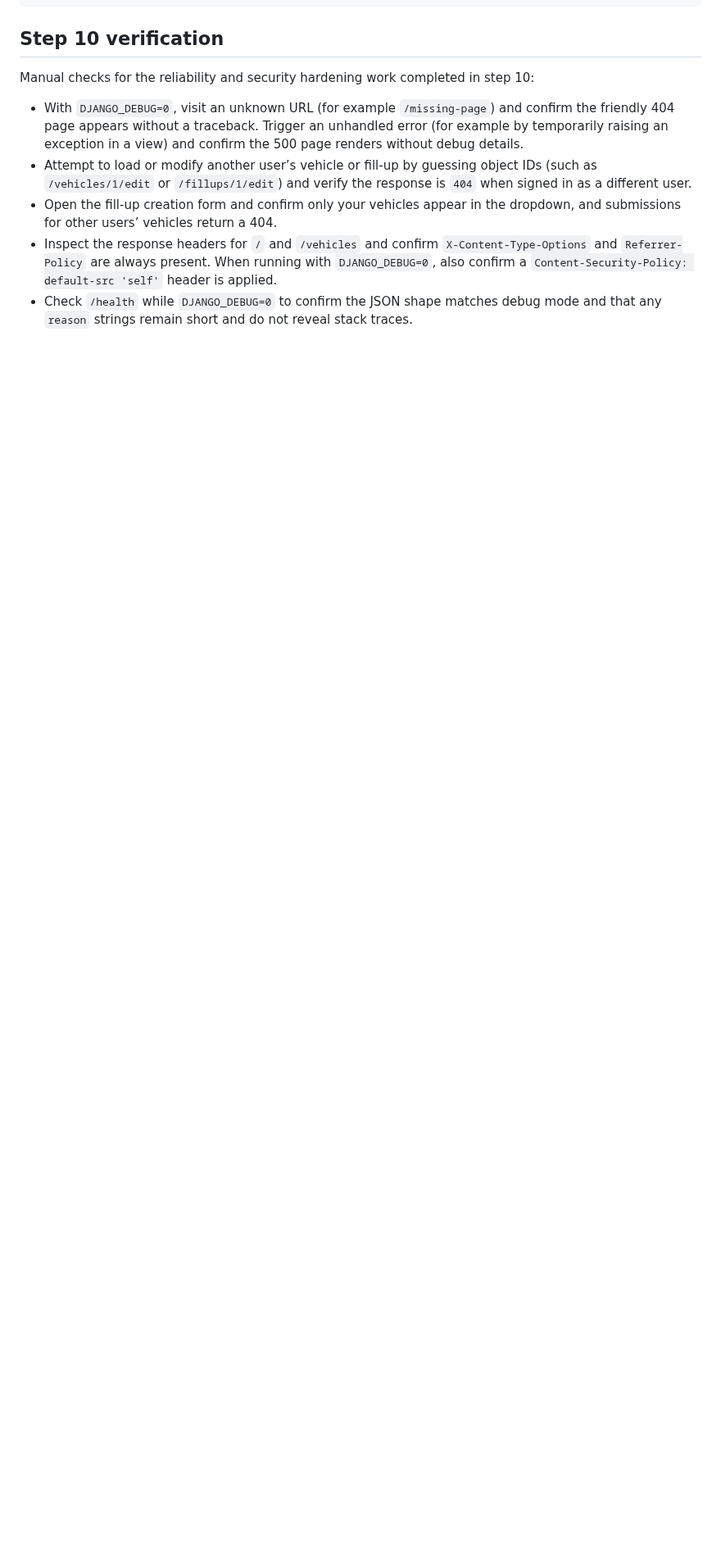
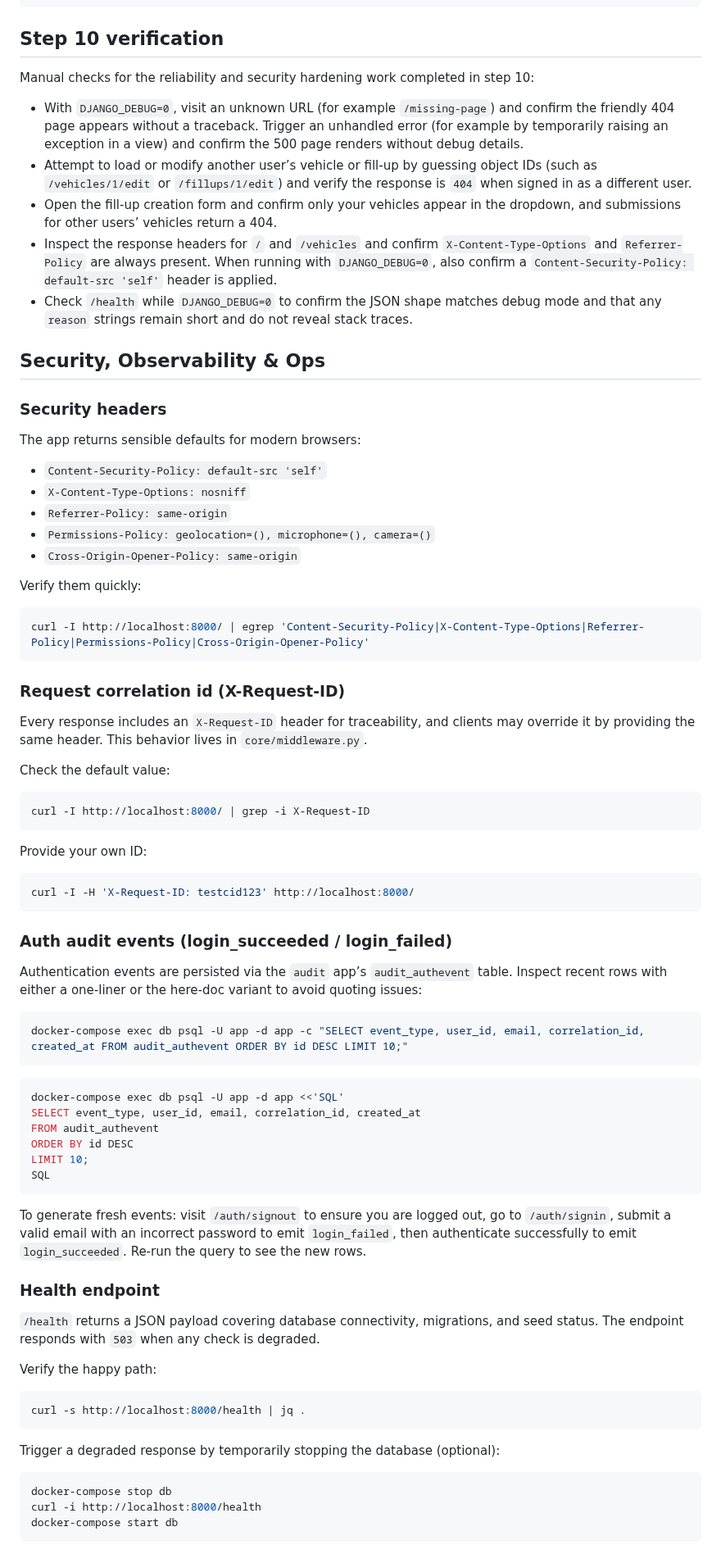
Before and after one commit to Rubenssio/fuel_tracker, a Markdown page: README.md, the part around one of its changes. Shown at 82% size. Rendered like a GitHub page; blank space fills up the shorter version.

Commit message:
docs: add security and ops verification guide

````diff
--- a/README.md
+++ b/README.md
@@ -181,3 +181,75 @@ Manual checks for the reliability and security hardening work completed in step
 - Open the fill-up creation form and confirm only your vehicles appear in the dropdown, and submissions for other users’ vehicles return a 404.
 - Inspect the response headers for `/` and `/vehicles` and confirm `X-Content-Type-Options` and `Referrer-Policy` are always present. When running with `DJANGO_DEBUG=0`, also confirm a `Content-Security-Policy: default-src 'self'` header is applied.
 - Check `/health` while `DJANGO_DEBUG=0` to confirm the JSON shape matches debug mode and that any `reason` strings remain short and do not reveal stack traces.
+
+## Security, Observability & Ops
+
+### Security headers
+
+The app returns sensible defaults for modern browsers:
+
+- `Content-Security-Policy: default-src 'self'`
+- `X-Content-Type-Options: nosniff`
+- `Referrer-Policy: same-origin`
+- `Permissions-Policy: geolocation=(), microphone=(), camera=()`
+- `Cross-Origin-Opener-Policy: same-origin`
+
+Verify them quickly:
+
+```bash
+curl -I http://localhost:8000/ | egrep 'Content-Security-Policy|X-Content-Type-Options|Referrer-Policy|Permissions-Policy|Cross-Origin-Opener-Policy'
+```
+
+### Request correlation id (X-Request-ID)
+
+Every response includes an `X-Request-ID` header for traceability, and clients may override it by providing the same header. This behavior lives in `core/middleware.py`.
+
+Check the default value:
+
+```bash
+curl -I http://localhost:8000/ | grep -i X-Request-ID
+```
+
+Provide your own ID:
+
+```bash
+curl -I -H 'X-Request-ID: testcid123' http://localhost:8000/
+```
+
+### Auth audit events (login_succeeded / login_failed)
+
+Authentication events are persisted via the `audit` app’s `audit_authevent` table. Inspect recent rows with either a one-liner or the here-doc variant to avoid quoting issues:
+
+```bash
+docker-compose exec db psql -U app -d app -c "SELECT event_type, user_id, email, correlation_id, created_at FROM audit_authevent ORDER BY id DESC LIMIT 10;"
+```
+
+```bash
+docker-compose exec db psql -U app -d app <<'SQL'
+SELECT event_type, user_id, email, correlation_id, created_at
+FROM audit_authevent
+ORDER BY id DESC
+LIMIT 10;
+SQL
+```
+
+To generate fresh events: visit `/auth/signout` to ensure you are logged out, go to `/auth/signin`, submit a valid email with an incorrect password to emit `login_failed`, then authenticate successfully to emit `login_succeeded`. Re-run the query to see the new rows.
+
+### Health endpoint
+
+`/health` returns a JSON payload covering database connectivity, migrations, and seed status. The endpoint responds with `503` when any check is degraded.
+
+Verify the happy path:
+
+```bash
+curl -s http://localhost:8000/health | jq .
+```
+
+Trigger a degraded response by temporarily stopping the database (optional):
+
+```bash
+docker-compose stop db
+curl -i http://localhost:8000/health
+docker-compose start db
+```
+
````
Also changed, not shown: other parts of README.md (+30 -0 lines).
